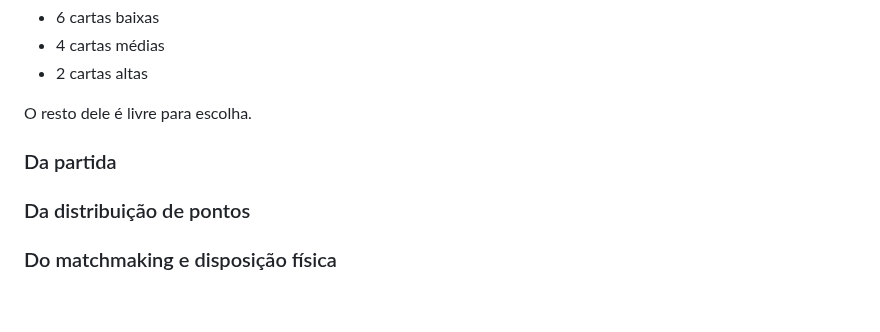
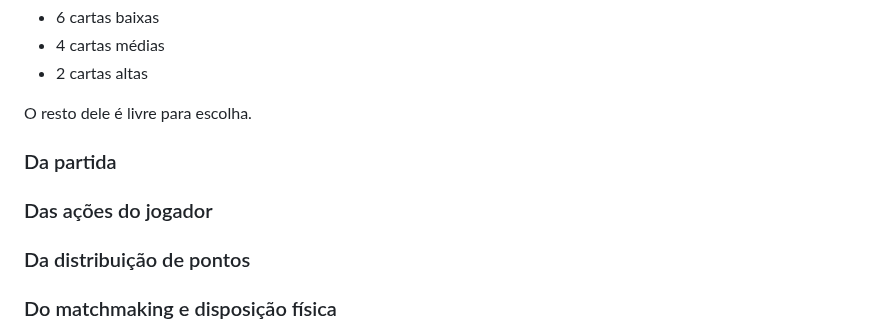
Before and after one commit to feiracardgame/cyberduel, a Markdown page: README.md, the part around the change. Drawn GitHub-style; blank space fills up the shorter version.

Commit message:
Atualizar o README.md

```diff
--- a/README.md
+++ b/README.md
@@ -109,6 +109,9 @@ O resto dele é livre para escolha.
 ### Da partida
 
 
+### Das ações do jogador
+
+
 ### Da distribuição de pontos
 
 
```
